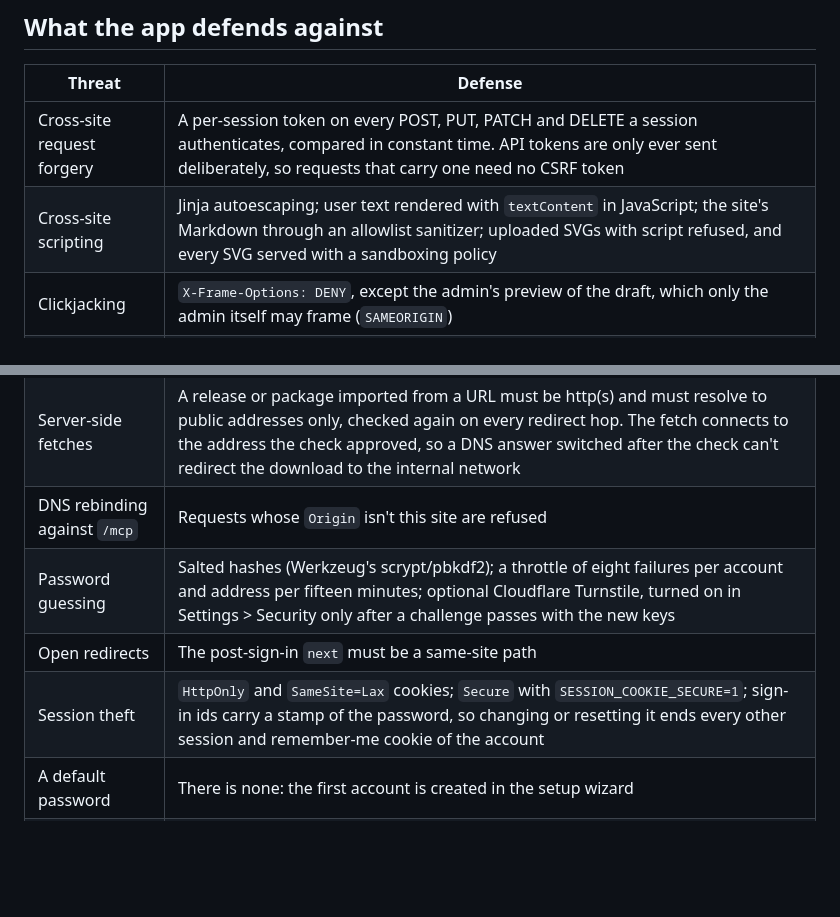
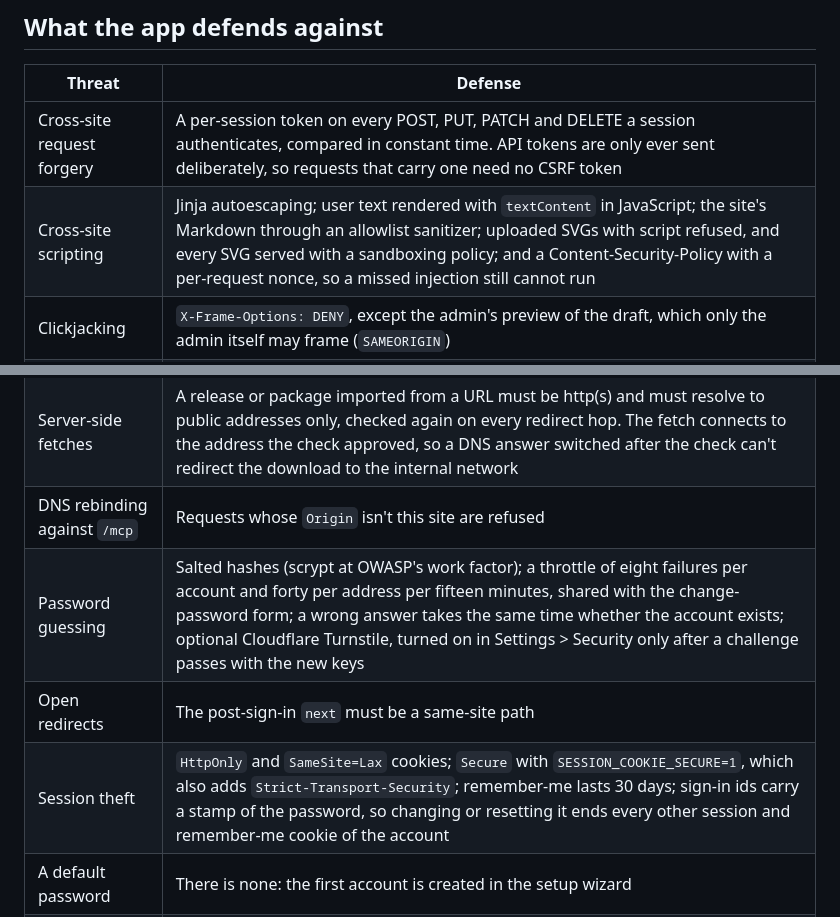
Before and after one commit to hyprlab/flatout, a Markdown page: docs/SECURITY.md, 2 parts joined by grey strips. Drawn GitHub-style; blank space fills up the shorter version.

Commit message:
docs(security): describe the new sign-in, header and hashing defenses

```diff
--- a/docs/SECURITY.md
+++ b/docs/SECURITY.md
@@ -20,15 +20,15 @@ Only the latest stable release receives security fixes.
 | Threat | Defense |
 | --- | --- |
 | Cross-site request forgery | A per-session token on every POST, PUT, PATCH and DELETE a session authenticates, compared in constant time. API tokens are only ever sent deliberately, so requests that carry one need no CSRF token |
-| Cross-site scripting | Jinja autoescaping; user text rendered with `textContent` in JavaScript; the site's Markdown through an allowlist sanitizer; uploaded SVGs with script refused, and every SVG served with a sandboxing policy |
+| Cross-site scripting | Jinja autoescaping; user text rendered with `textContent` in JavaScript; the site's Markdown through an allowlist sanitizer; uploaded SVGs with script refused, and every SVG served with a sandboxing policy; and a Content-Security-Policy with a per-request nonce, so a missed injection still cannot run |
 | Clickjacking | `X-Frame-Options: DENY`, except the admin's preview of the draft, which only the admin itself may frame (`SAMEORIGIN`) |
 | Tampered updates | Every commit and the repository summary are signed with the repository's GPG key; Flatpak refuses anything else, and anything older than what is installed |
 | API tokens | Stored as SHA-256 hashes, shown once; each has scopes, optionally an expiry, and can be revoked. A token can't make tokens, and only an admin can mint one that can change the site or the repository. A token acts within its owner's account, so one owned by a plain account can't create or replace the signing key |
 | Server-side fetches | A release or package imported from a URL must be http(s) and must resolve to public addresses only, checked again on every redirect hop. The fetch connects to the address the check approved, so a DNS answer switched after the check can't redirect the download to the internal network |
 | DNS rebinding against `/mcp` | Requests whose `Origin` isn't this site are refused |
-| Password guessing | Salted hashes (Werkzeug's scrypt/pbkdf2); a throttle of eight failures per account and address per fifteen minutes; optional Cloudflare Turnstile, turned on in Settings > Security only after a challenge passes with the new keys |
+| Password guessing | Salted hashes (scrypt at OWASP's work factor); a throttle of eight failures per account and forty per address per fifteen minutes, shared with the change-password form; a wrong answer takes the same time whether the account exists; optional Cloudflare Turnstile, turned on in Settings > Security only after a challenge passes with the new keys |
 | Open redirects | The post-sign-in `next` must be a same-site path |
-| Session theft | `HttpOnly` and `SameSite=Lax` cookies; `Secure` with `SESSION_COOKIE_SECURE=1`; sign-in ids carry a stamp of the password, so changing or resetting it ends every other session and remember-me cookie of the account |
+| Session theft | `HttpOnly` and `SameSite=Lax` cookies; `Secure` with `SESSION_COOKIE_SECURE=1`, which also adds `Strict-Transport-Security`; remember-me lasts 30 days; sign-in ids carry a stamp of the password, so changing or resetting it ends every other session and remember-me cookie of the account |
 | A default password | There is none: the first account is created in the setup wizard |
 | A stolen backup | Encrypted with OpenPGP (AES-256) under a passphrase of at least 12 characters that the server never stores; only an admin, signed in, can make or download one, never an API token |
 | Stale pages | HTML is served `no-store` |
```
